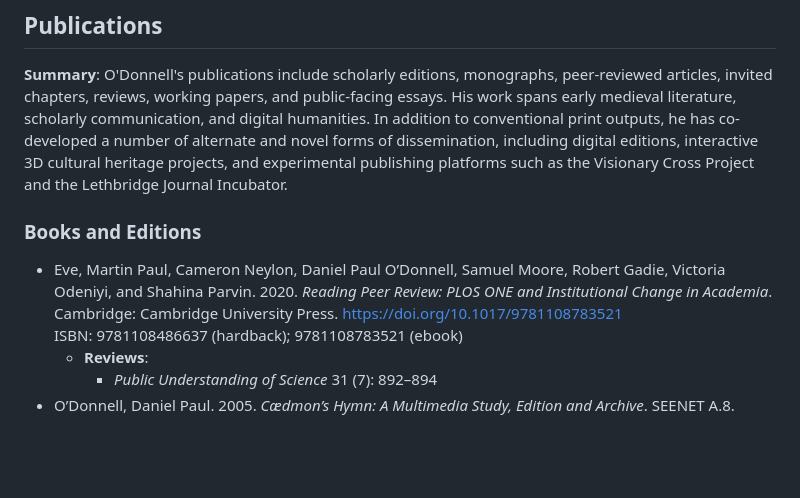
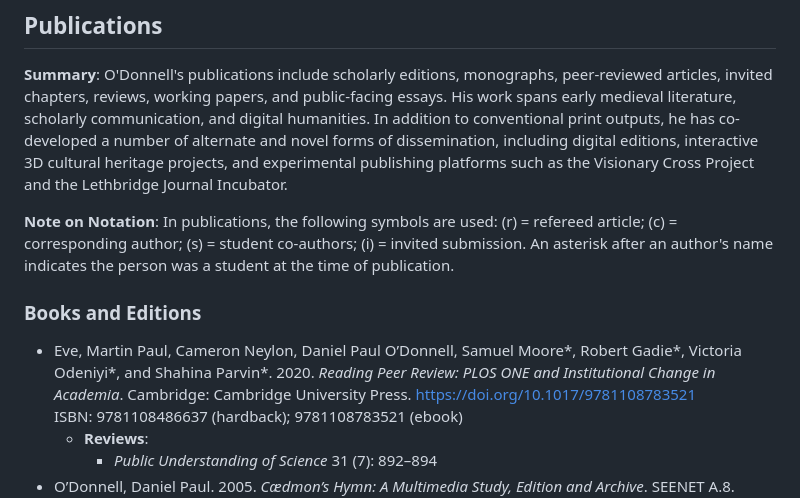
Before and after one commit to caedmon5/curriculum-vitae, a Markdown page: cv.md, the part around the change. Drawn GitHub-style; blank space fills up the shorter version.

Commit message:
added symbols section

```diff
--- a/cv.md
+++ b/cv.md
@@ -160,9 +160,10 @@ _Last updated: 2025-04-19_
 ## Publications
 **Summary**: O'Donnell's publications include scholarly editions, monographs, peer-reviewed articles, invited chapters, reviews, working papers, and public-facing essays. His work spans early medieval literature, scholarly communication, and digital humanities. In addition to conventional print outputs, he has co-developed a number of alternate and novel forms of dissemination, including digital editions, interactive 3D cultural heritage projects, and experimental publishing platforms such as the Visionary Cross Project and the Lethbridge Journal Incubator.
 
+**Note on Notation**: In publications, the following symbols are used: (r) = refereed article; (c) = corresponding author; (s) = student co-authors; (i) = invited submission. An asterisk after an author's name indicates the person was a student at the time of publication.
 ### Books and Editions
 
-- Eve, Martin Paul, Cameron Neylon, Daniel Paul O’Donnell, Samuel Moore, Robert Gadie, Victoria Odeniyi, and Shahina Parvin. 2020. *Reading Peer Review: PLOS ONE and Institutional Change in Academia*. Cambridge: Cambridge University Press. https://doi.org/10.1017/9781108783521
+- Eve, Martin Paul, Cameron Neylon, Daniel Paul O’Donnell, Samuel Moore\*, Robert Gadie\*, Victoria Odeniyi\*, and Shahina Parvin\*. 2020. *Reading Peer Review: PLOS ONE and Institutional Change in Academia*. Cambridge: Cambridge University Press. https://doi.org/10.1017/9781108783521
   ISBN: 9781108486637 (hardback); 9781108783521 (ebook)
   - **Reviews**:
     - *Public Understanding of Science* 31 (7): 892–894
```
